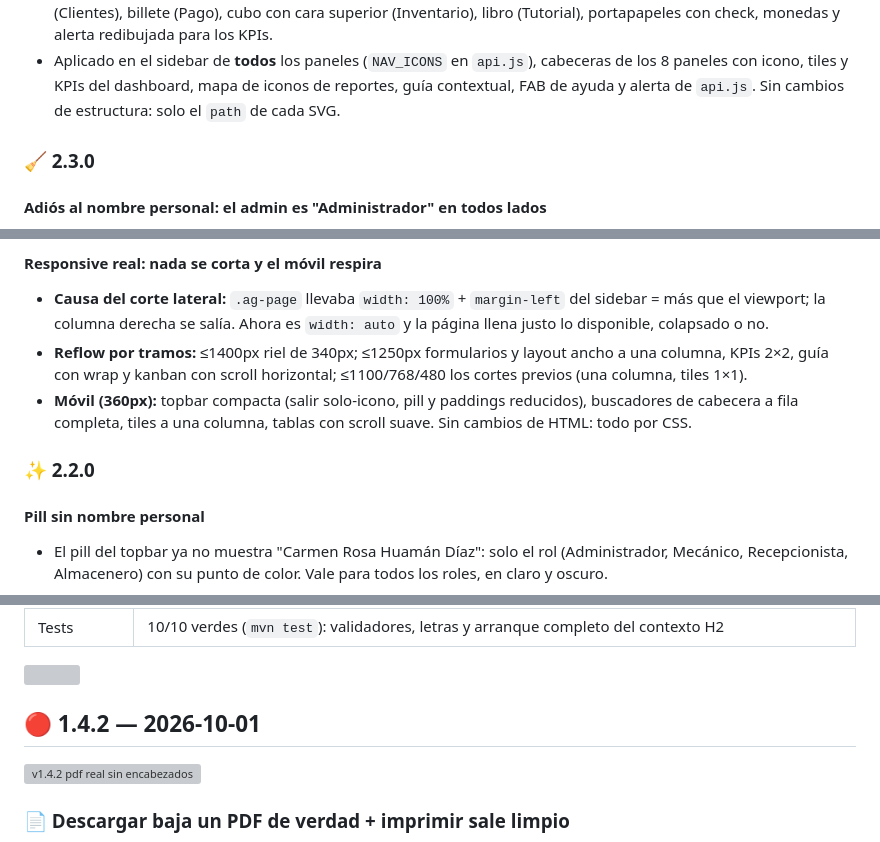
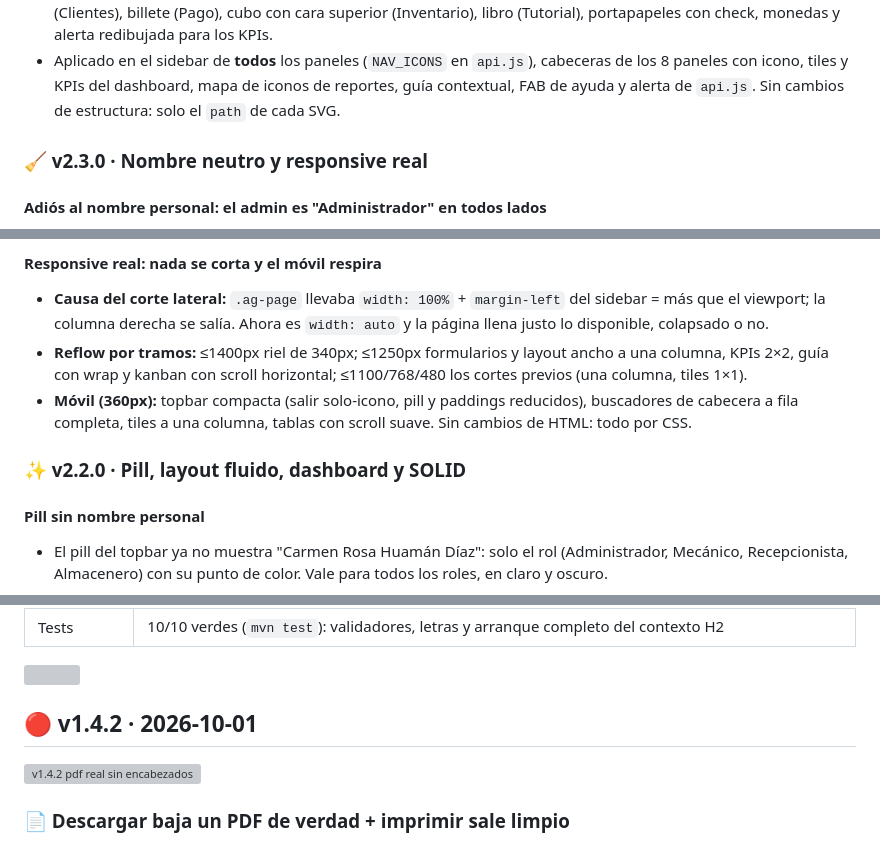
Before and after one commit to WenliangK/SistemaAutomotriz, a Markdown page: CHANGELOG.md, 3 parts joined by grey strips. Rendered like a GitHub page; folded sections open; grey boxes are pictures that could not be loaded.

```diff
--- a/CHANGELOG.md
+++ b/CHANGELOG.md
@@ -74,7 +94,9 @@ Jornada completa del 2 de octubre en una sola entrada: rediseño visual de los p
   iconos de reportes, guía contextual, FAB de ayuda y alerta de `api.js`.
   Sin cambios de estructura: solo el `path` de cada SVG.
 
-### 🧹 2.3.0
+<a id="v230"></a>
+
+### 🧹 v2.3.0 · Nombre neutro y responsive real
 
 #### Adiós al nombre personal: el admin es "Administrador" en todos lados
 
@@ -97,7 +119,9 @@ Jornada completa del 2 de octubre en una sola entrada: rediseño visual de los p
   reducidos), buscadores de cabecera a fila completa, tiles a una columna,
   tablas con scroll suave. Sin cambios de HTML: todo por CSS.
 
-### ✨ 2.2.0
+<a id="v220"></a>
+
+### ✨ v2.2.0 · Pill, layout fluido, dashboard y SOLID
 
 #### Pill sin nombre personal
 
@@ -377,6 +444,8 @@ Se acabó el `localStorage` para datos de negocio: series, folios, IGV y snapsho
 <img src="./readme-assets/divider.svg" width="100%" height="6" alt="" />
 
-## 🔴 1.4.2 — 2026-10-01
+<a id="v142"></a>
+
+## 🔴 v1.4.2 · 2026-10-01
 
 <img src="./readme-assets/ver-142.svg" width="360" alt="v1.4.2 pdf real sin encabezados" />
 
```
Also changed, not shown: other parts of CHANGELOG.md (+126 -49 lines).
